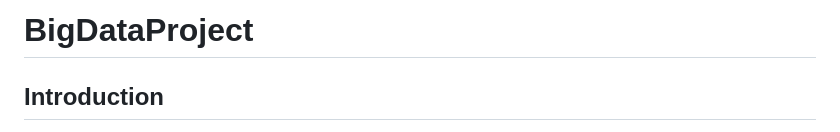
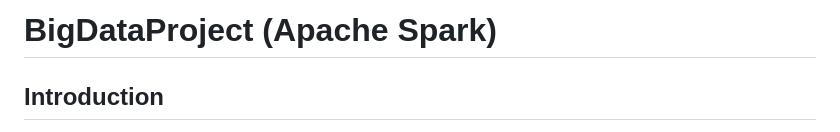
Before and after one commit to Mattp00/BigDataProject, a Markdown page: README.md, the part around the change. Drawn GitHub-style.

```diff
--- a/README.md
+++ b/README.md
@@ -1,4 +1,4 @@
-# BigDataProject
+# BigDataProject (Apache Spark)
 
 ## Introduction
 
```
